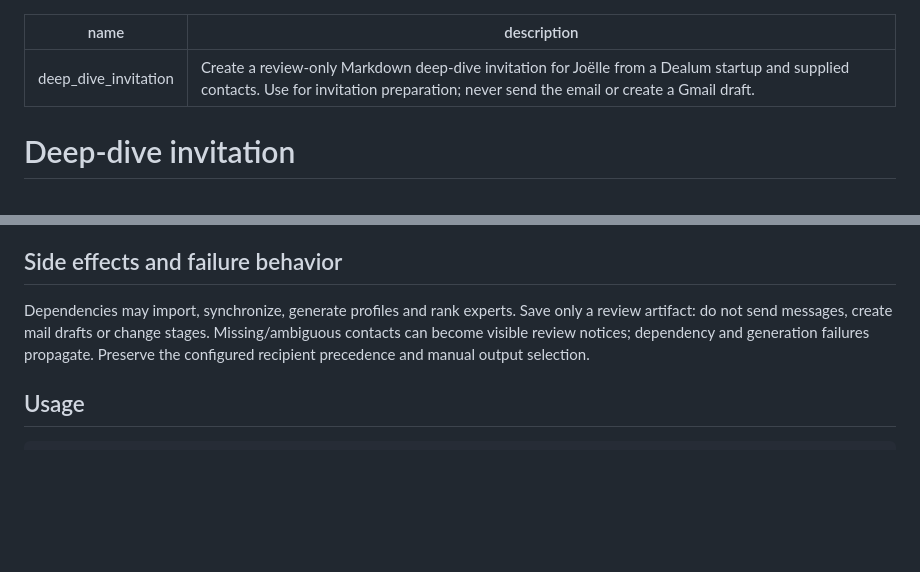
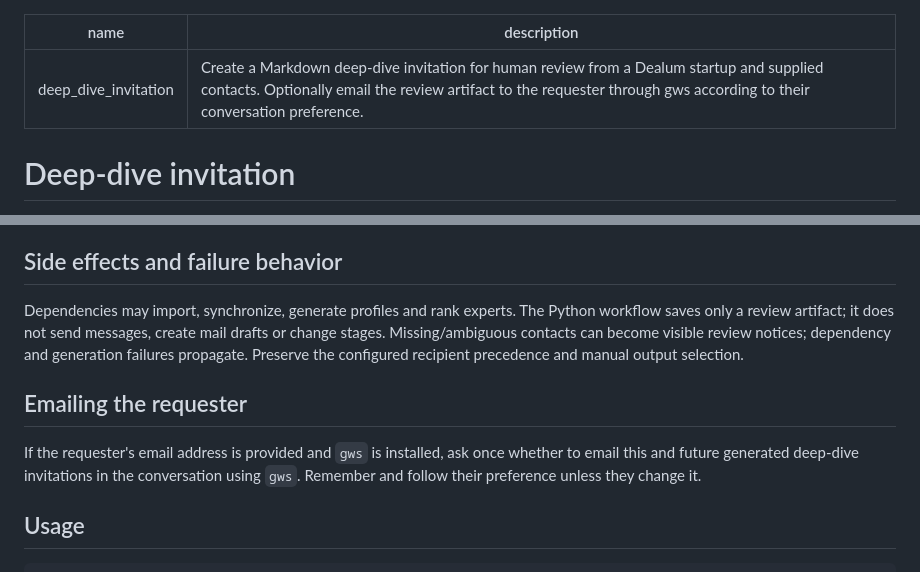
Before and after one commit to ducroo/SICTIC-AI, a Markdown page: skills/deep_dive_invitation/SKILL.md, 2 parts joined by grey strips. Rendered like a GitHub page; blank space fills up the shorter version.

Commit message:
Document optional requester email delivery for deep-dive invitations

```diff
--- a/skills/deep_dive_invitation/SKILL.md
+++ b/skills/deep_dive_invitation/SKILL.md
@@ -1,6 +1,6 @@
 ---
 name: deep_dive_invitation
-description: Create a review-only Markdown deep-dive invitation for Joëlle from a Dealum startup and supplied contacts. Use for invitation preparation; never send the email or create a Gmail draft.
+description: Create a Markdown deep-dive invitation for human review from a Dealum startup and supplied contacts. Optionally email the review artifact to the requester through gws according to their conversation preference.
 ---
 
 # Deep-dive invitation
@@ -61,11 +61,19 @@ for a reusable invitation before executing the remaining dependencies.
 
 ## Side effects and failure behavior
 
-Dependencies may import, synchronize, generate profiles and rank experts. Save
-only a review artifact: do not send messages, create mail drafts or change stages.
+Dependencies may import, synchronize, generate profiles and rank experts. The
+Python workflow saves only a review artifact; it does not send messages, create
+mail drafts or change stages.
 Missing/ambiguous contacts can become visible review notices; dependency and
 generation failures propagate. Preserve the configured recipient precedence and
 manual output selection.
+
+## Emailing the requester
+
+If the requester's email address is provided and `gws` is installed, ask once
+whether to email this and future generated deep-dive invitations in the
+conversation using `gws`. Remember and follow their preference unless they
+change it.
 
 ## Usage
 
```
